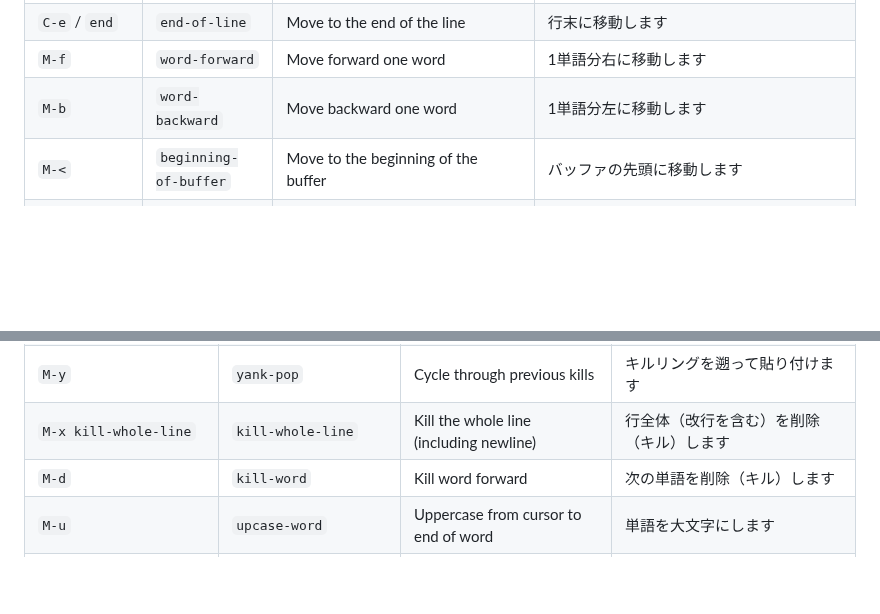
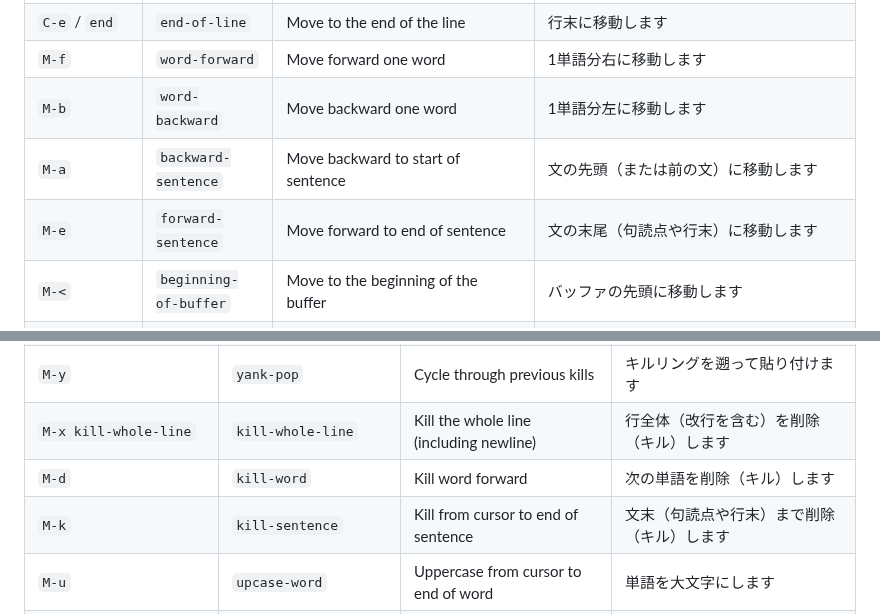
Before and after one commit to kurouna/elecxzy, a Markdown page: COMMANDLIST.md, 2 parts joined by grey strips. Rendered like a GitHub page; blank space fills up the shorter version.

Commit message:
feat(emacs): implement sentence navigation and manipulation commands / Emacsスタイルの文操作（移動・削除）コマンドを実装
- Implemented backward-sentence (M-a), forward-sentence (M-e), and kill-sentence (M-k) in src/keybinds/EmacsCommands.ts. / src/keybinds/EmacsCommands.ts に M-a, M-e, M-k コマンドを実装しました。

```diff
--- a/COMMANDLIST.md
+++ b/COMMANDLIST.md
@@ -41,6 +41,8 @@ This guide covers the key commands for **elecxzy** by category. To run most of t
 | `C-e` / `end` | `end-of-line` | Move to the end of the line | 行末に移動します |
 | `M-f` | `word-forward` | Move forward one word | 1単語分右に移動します |
 | `M-b` | `word-backward` | Move backward one word | 1単語分左に移動します |
+| `M-a` | `backward-sentence` | Move backward to start of sentence | 文の先頭（または前の文）に移動します |
+| `M-e` | `forward-sentence` | Move forward to end of sentence | 文の末尾（句読点や行末）に移動します |
 | `M-<` | `beginning-of-buffer` | Move to the beginning of the buffer | バッファの先頭に移動します |
 | `M->` | `end-of-buffer` | Move to the end of the buffer | バッファの末尾に移動します |
 | `C-v` | `scroll-up-command` | Scroll down one page | 1ページ分下にスクロールします |
@@ -66,6 +68,7 @@ This guide covers the key commands for **elecxzy** by category. To run most of t
 | `M-y` | `yank-pop` | Cycle through previous kills | キルリングを遡って貼り付けます |
 | `M-x kill-whole-line` | `kill-whole-line` | Kill the whole line (including newline) | 行全体（改行を含む）を削除（キル）します |
 | `M-d` | `kill-word` | Kill word forward | 次の単語を削除（キル）します |
+| `M-k` | `kill-sentence` | Kill from cursor to end of sentence | 文末（句読点や行末）まで削除（キル）します |
 | `M-u` | `upcase-word` | Uppercase from cursor to end of word | 単語を大文字にします |
 | `M-l` | `downcase-word` | Lowercase from cursor to end of word | 単語を小文字にします |
 | `M-c` | `capitalize-word` | Capitalize first letter of word | 単語の先頭を大文字にします |
```
